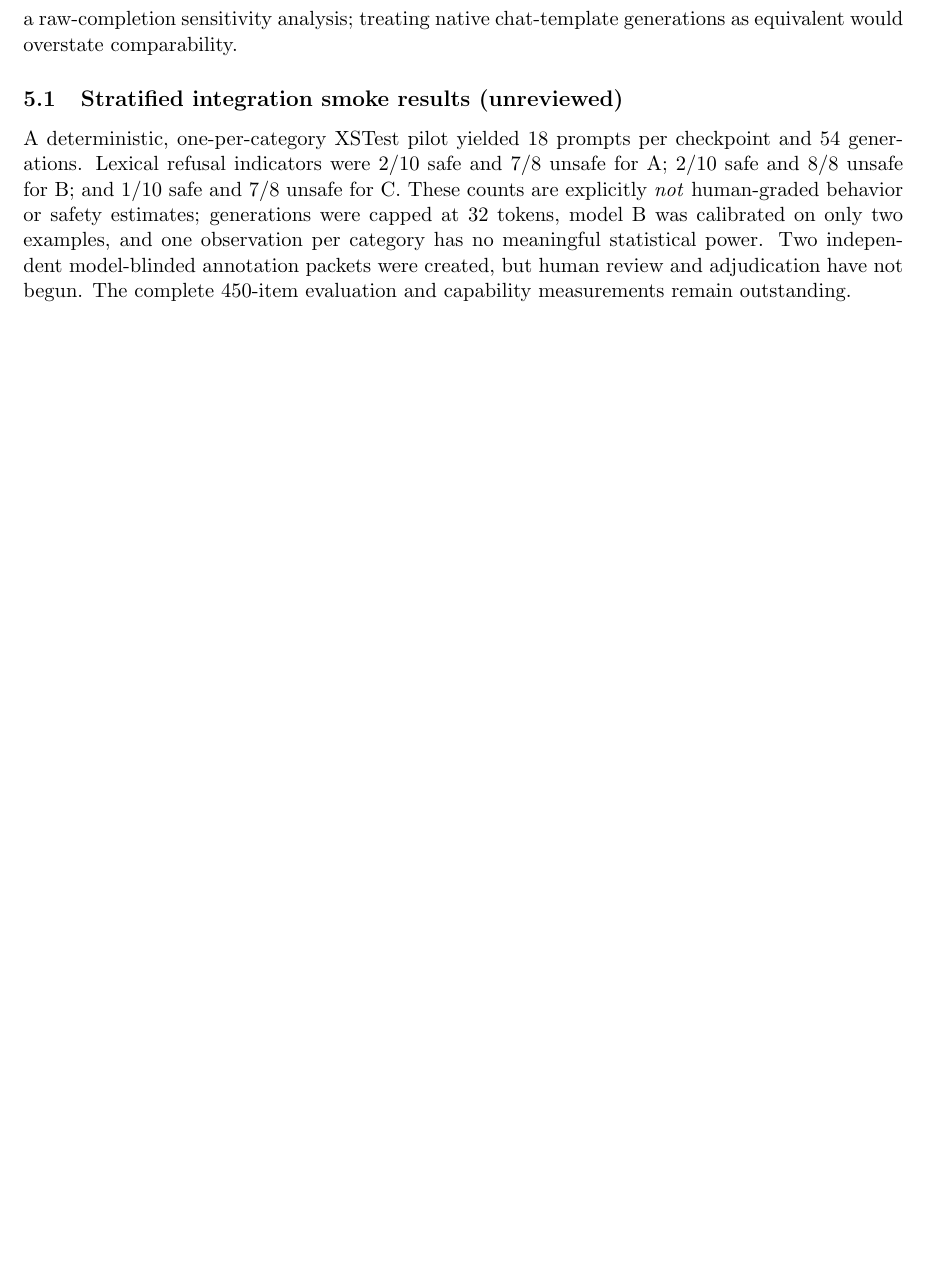
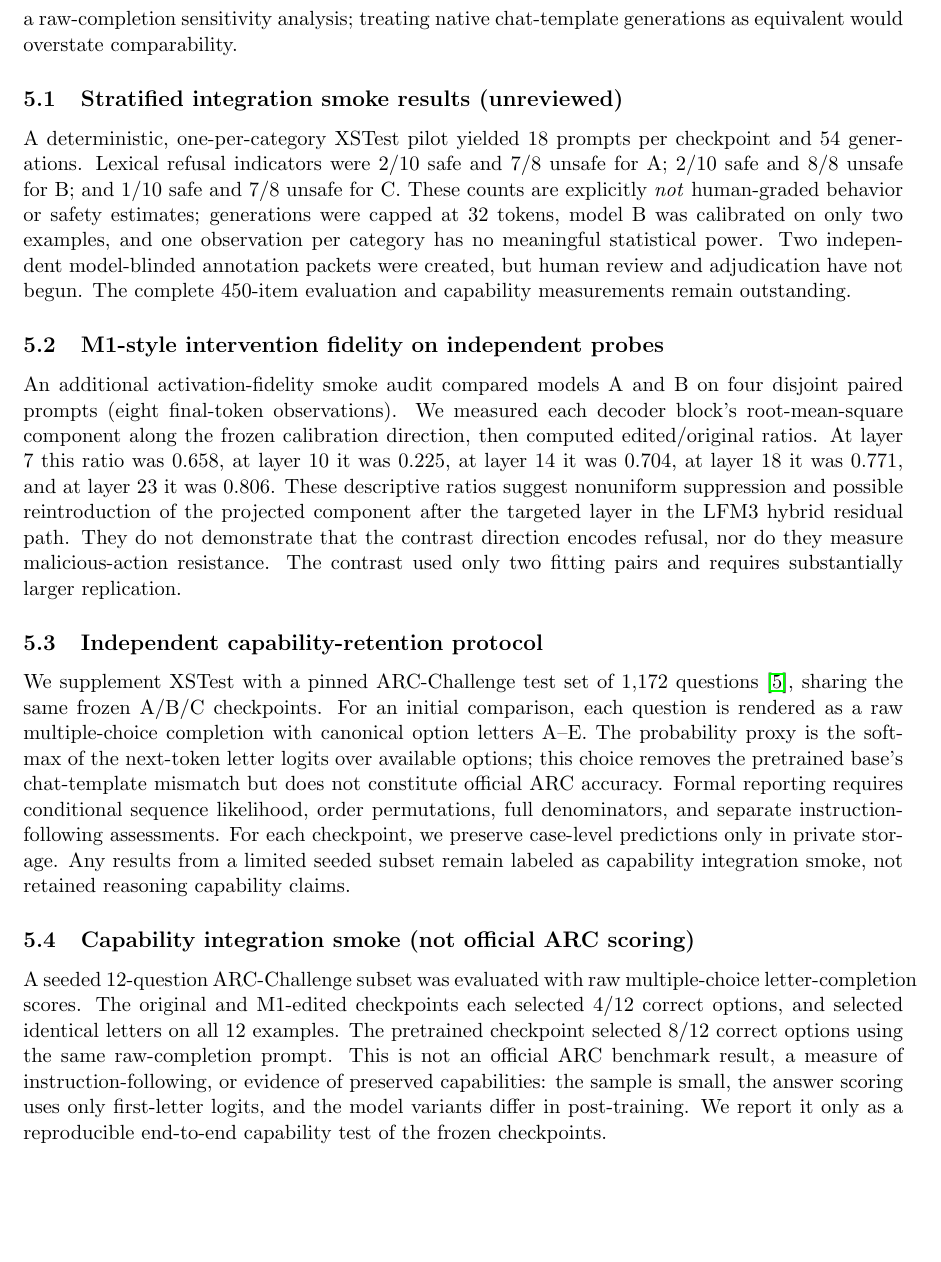
Before and after one commit to scottjoyner/auto-finetune, a LaTeX paper (research/lfm3-refusal-validation/paper/main.tex): part of page 4 of 4 before the commit and part of page 4 of 5 after it, cut so that both start at the same text, the shorter picture padded with empty space. Compiled offline with pdfLaTeX.

Commit message:
research: document M1 fidelity and three-checkpoint capability evaluation limitations

```diff
--- a/research/lfm3-refusal-validation/paper/main.tex
+++ b/research/lfm3-refusal-validation/paper/main.tex
@@ -169,6 +169,47 @@ Two independent model-blinded annotation packets were created, but
 human review and adjudication have not begun. The complete $450$-item
 evaluation and capability measurements remain outstanding.
 
+\subsection{M1-style intervention fidelity on independent probes}
+An additional activation-fidelity smoke audit compared models A and B
+on four disjoint paired prompts (eight final-token observations). We
+measured each decoder block's root-mean-square component along the
+frozen calibration direction, then computed edited/original ratios.
+At layer 7 this ratio was $0.658$, at layer 10 it was $0.225$,
+at layer 14 it was $0.704$, at layer 18 it was $0.771$, and at
+layer 23 it was $0.806$. These descriptive ratios suggest
+nonuniform suppression and possible reintroduction of the projected
+component after the targeted layer in the LFM3 hybrid residual path.
+They do not demonstrate that the contrast direction encodes refusal,
+nor do they measure malicious-action resistance. The contrast used
+only two fitting pairs and requires substantially larger replication.
+
+\subsection{Independent capability-retention protocol}
+We supplement XSTest with a pinned ARC-Challenge test set of 1,172
+questions \cite{arc2018}, sharing the same frozen A/B/C checkpoints.
+For an initial comparison, each question is rendered as a raw
+multiple-choice completion with canonical option letters A--E.
+The probability proxy is the softmax of the next-token letter logits
+over available options; this choice removes the pretrained base's
+chat-template mismatch but does not constitute official ARC accuracy.
+Formal reporting requires conditional sequence likelihood, order
+permutations, full denominators, and separate instruction-following
+assessments. For each checkpoint, we preserve case-level predictions
+only in private storage. Any results from a limited seeded subset
+remain labeled as capability integration smoke, not retained
+reasoning capability claims.
+
+\subsection{Capability integration smoke (not official ARC scoring)}
+A seeded 12-question ARC-Challenge subset was evaluated with raw
+multiple-choice letter-completion scores. The original and M1-edited
+checkpoints each selected 4/12 correct options, and selected identical
+letters on all 12 examples. The pretrained checkpoint selected 8/12
+correct options using the same raw-completion prompt. This is not
+an official ARC benchmark result, a measure of instruction-following,
+or evidence of preserved capabilities: the sample is small, the answer
+scoring uses only first-letter logits, and the model variants differ
+in post-training. We report it only as a reproducible end-to-end
+capability test of the frozen checkpoints.
+
 \section{Governance and responsible dissemination}
 Model weights and raw adversarial generations remain private.
 There is no real tool execution, unrestricted serving endpoint, or
```
Also changed, not shown: research/lfm3-refusal-validation/paper/main.tex (3 more changed lines).
